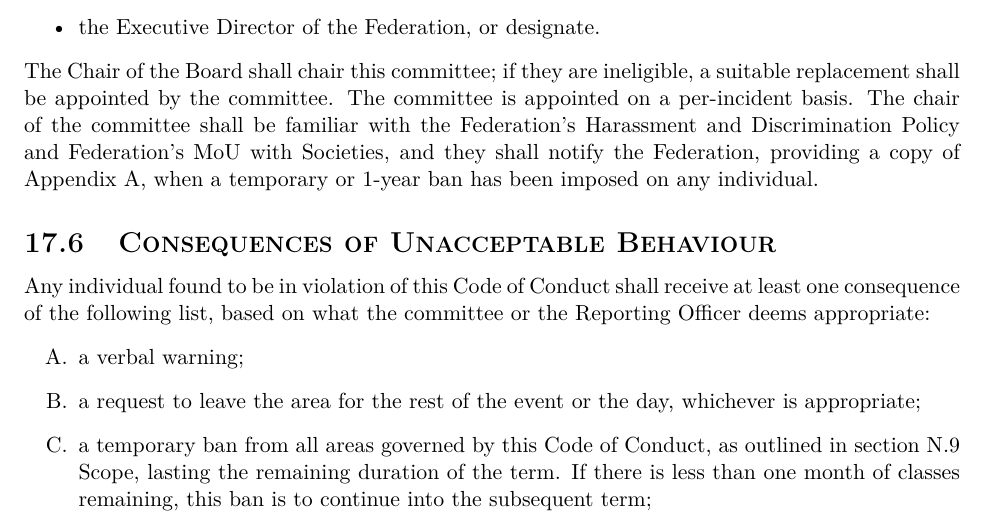
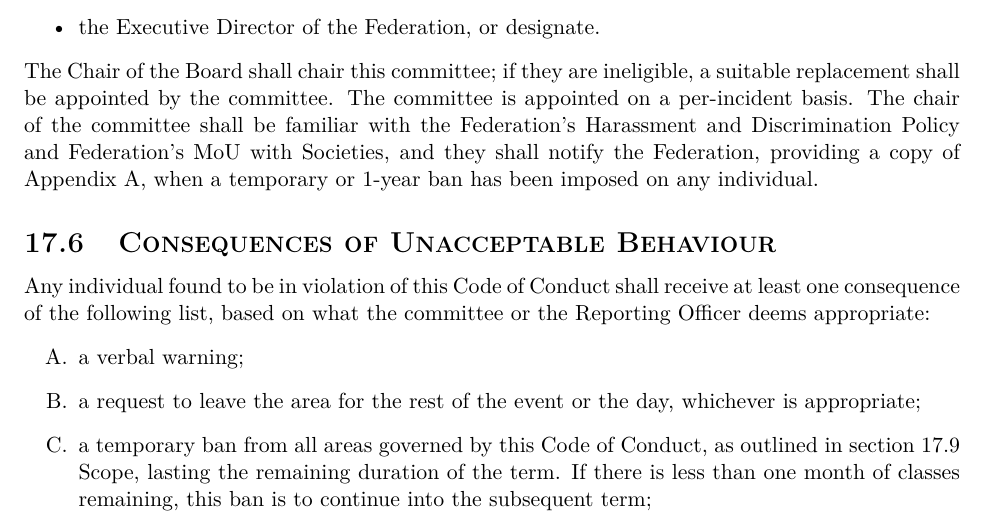
Before and after one commit to MathSoc/mathSocDocuments, a LaTeX document (board-procedures/public.tex, which reads board-procedures/conduct.tex): part of page 29 of 32, cut so that both start at the same text. Compiled offline with pdfLaTeX.

Commit message:
Updated code of conduct as per W24-01-18 Board meeting

```diff
--- a/board-procedures/conduct.tex
+++ b/board-procedures/conduct.tex
@@ -54,7 +54,7 @@ Any individual found to be in violation of this Code of Conduct shall receive at
 \begin{enumerate}[label=\Alph*.]
 	\item a verbal warning;
 	\item a request to leave the area for the rest of the event or the day, whichever is appropriate;
-	\item a temporary ban from all areas governed by this Code of Conduct, as outlined in section N.9 Scope, lasting the remaining duration of the term. If there is less than one month of classes remaining, this ban is to continue into the subsequent term;
+	\item a temporary ban from all areas governed by this Code of Conduct, as outlined in section 17.9 Scope, lasting the remaining duration of the term. If there is less than one month of classes remaining, this ban is to continue into the subsequent term;
 	\item a 1-year ban from all areas governed by this Code of Conduct, in the event of a serious incident or repeated violations; or
 	\item filing a formal complaint through the Federation.
 \end{enumerate}
```
